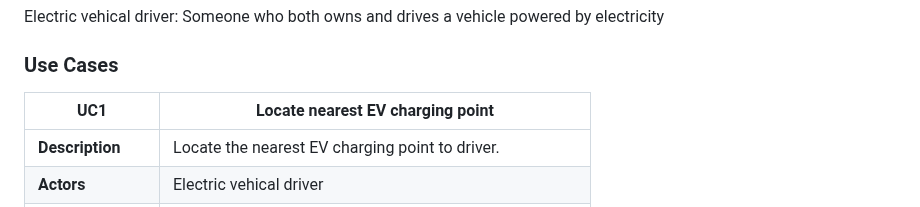
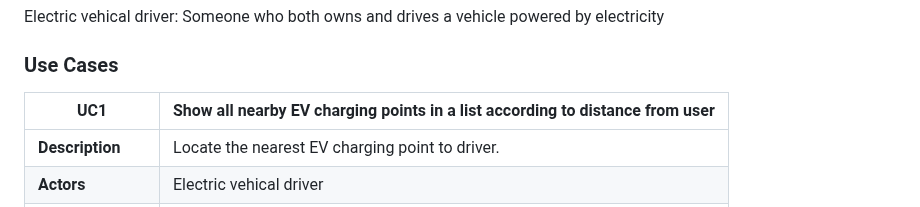
Before and after one commit to s2-udom/s2-udom.github.io, a Markdown page: docs/requirements.md, the part around the change. GitHub-like rendering.

```diff
--- a/docs/requirements.md
+++ b/docs/requirements.md
@@ -13,7 +13,7 @@ Electric vehical driver: Someone who both owns and drives a vehicle powered by e
 
 ### Use Cases
 
-|   UC1        | Locate nearest EV charging point |
+|   UC1        | Show all nearby EV charging points in a list according to distance from user |
 | -------------------------------------- | ------------------- |
 | **Description** | Locate the nearest EV charging point to driver. |
 | **Actors** |   Electric vehical driver |
```
